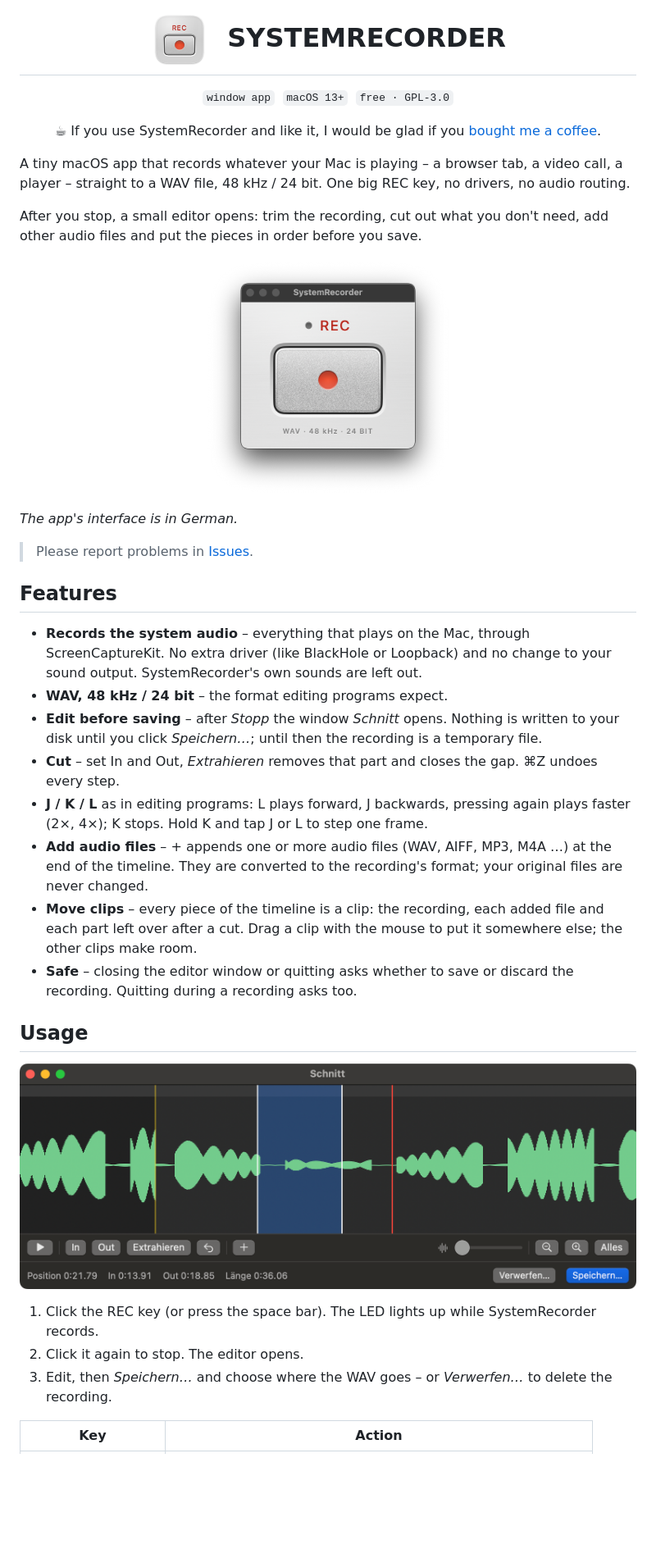
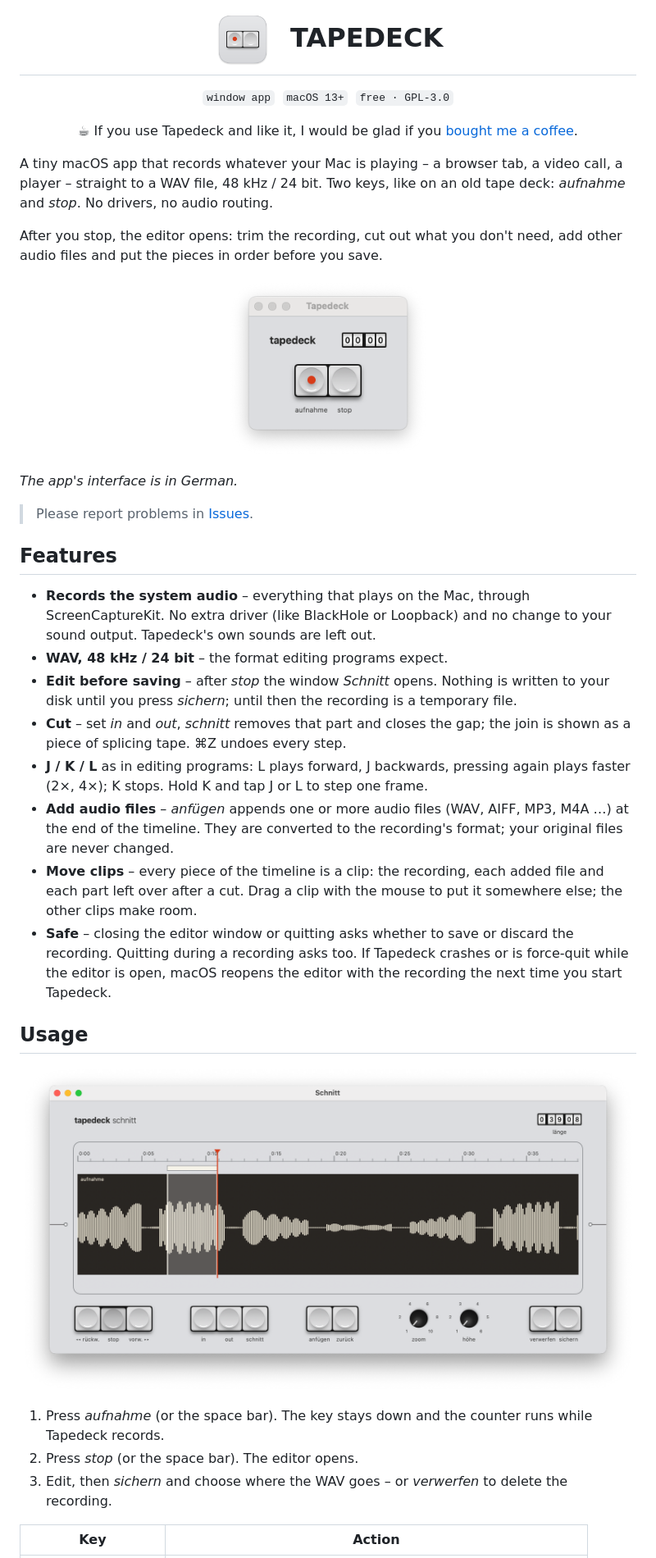
Before and after one commit to moritz-poth/Tapedeck, a Markdown page: README.md, the part around one of its changes. Shown at 82% size. Drawn GitHub-style; pictures changed too: assets/icon.png, assets/screenshots/editor.png, assets/screenshots/rec.png; blank space fills up the shorter version.

```diff
--- a/README.md
+++ b/README.md
@@ -1,14 +1,14 @@
-<h1 align="center"><img src="assets/icon.png" width="72" align="absmiddle" alt="">&nbsp;&nbsp;SYSTEMRECORDER</h1>
+<h1 align="center"><img src="assets/icon.png" width="72" align="absmiddle" alt="">&nbsp;&nbsp;TAPEDECK</h1>
 
 <p align="center"><code>window app</code>&nbsp;&nbsp;<code>macOS 13+</code>&nbsp;&nbsp;<code>free · GPL-3.0</code></p>
 
-<p align="center">☕ If you use SystemRecorder and like it, I would be glad if you <a href="https://buymeacoffee.com/moritzpoth">bought me a coffee</a>.</p>
+<p align="center">☕ If you use Tapedeck and like it, I would be glad if you <a href="https://buymeacoffee.com/moritzpoth">bought me a coffee</a>.</p>
 
-A tiny macOS app that records whatever your Mac is playing – a browser tab, a video call, a player – straight to a WAV file, 48 kHz / 24 bit. One big REC key, no drivers, no audio routing.
+A tiny macOS app that records whatever your Mac is playing – a browser tab, a video call, a player – straight to a WAV file, 48 kHz / 24 bit. Two keys, like on an old tape deck: *aufnahme* and *stop*. No drivers, no audio routing.
 
-After you stop, a small editor opens: trim the recording, cut out what you don't need, add other audio files and put the pieces in order before you save.
+After you stop, the editor opens: trim the recording, cut out what you don't need, add other audio files and put the pieces in order before you save.
 
-<p align="center"><img src="assets/screenshots/rec.png" width="300" alt="SystemRecorder window: a grey REC key with a red dot, a status LED and the label WAV · 48 kHz · 24 BIT"></p>
+<p align="center"><img src="assets/screenshots/rec.png" width="250" alt="Tapedeck window: the wordmark, a counter with white wheels and two piano keys, record with a red dot and stop"></p>
 
 *The app's interface is in German.*
 
@@ -16,14 +16,14 @@ After you stop, a small editor opens: trim the recording, cut out what you don't
 
 ## Features
 
-- **Records the system audio** – everything that plays on the Mac, through ScreenCaptureKit. No extra driver (like BlackHole or Loopback) and no change to your sound output. SystemRecorder's own sounds are left out.
+- **Records the system audio** – everything that plays on the Mac, through ScreenCaptureKit. No extra driver (like BlackHole or Loopback) and no change to your sound output. Tapedeck's own sounds are left out.
 - **WAV, 48 kHz / 24 bit** – the format editing programs expect.
-- **Edit before saving** – after *Stopp* the window *Schnitt* opens. Nothing is written to your disk until you click *Speichern…*; until then the recording is a temporary file.
-- **Cut** – set In and Out, *Extrahieren* removes that part and closes the gap. ⌘Z undoes every step.
+- **Edit before saving** – after *stop* the window *Schnitt* opens. Nothing is written to your disk until you press *sichern*; until then the recording is a temporary file.
+- **Cut** – set *in* and *out*, *schnitt* removes that part and closes the gap; the join is shown as a piece of splicing tape. ⌘Z undoes every step.
 - **J / K / L** as in editing programs: L plays forward, J backwards, pressing again plays faster (2×, 4×); K stops. Hold K and tap J or L to step one frame.
-- **Add audio files** – *+* appends one or more audio files (WAV, AIFF, MP3, M4A …) at the end of the timeline. They are converted to the recording's format; your original files are never changed.
+- **Add audio files** – *anfügen* appends one or more audio files (WAV, AIFF, MP3, M4A …) at the end of the timeline. They are converted to the recording's format; your original files are never changed.
 - **Move clips** – every piece of the timeline is a clip: the recording, each added file and each part left over after a cut. Drag a clip with the mouse to put it somewhere else; the other clips make room.
-- **Safe** – closing the editor window or quitting asks whether to save or discard the recording. Quitting during a recording asks too.
+- **Safe** – closing the editor window or quitting asks whether to save or discard the recording. Quitting during a recording asks too. If Tapedeck crashes or is force-quit while the editor is open, macOS reopens the editor with the recording the next time you start Tapedeck.
 
 ## Usage
 
@@ -31,7 +31,7 @@ After you stop, a small editor opens: trim the recording, cut out what you don't
 
-1. Click the REC key (or press the space bar). The LED lights up while SystemRecorder records.
-2. Click it again to stop. The editor opens.
-3. Edit, then *Speichern…* and choose where the WAV goes – or *Verwerfen…* to delete the recording.
+1. Press *aufnahme* (or the space bar). The key stays down and the counter runs while Tapedeck records.
+2. Press *stop* (or the space bar). The editor opens.
+3. Edit, then *sichern* and choose where the WAV goes – or *verwerfen* to delete the recording.
 
 | Key | Action |
 |---|---|
```
Also changed, not shown: other parts of README.md (+20 -17 lines), AppIcon.png, assets/screenshots/dmg.png, 7 other files.
